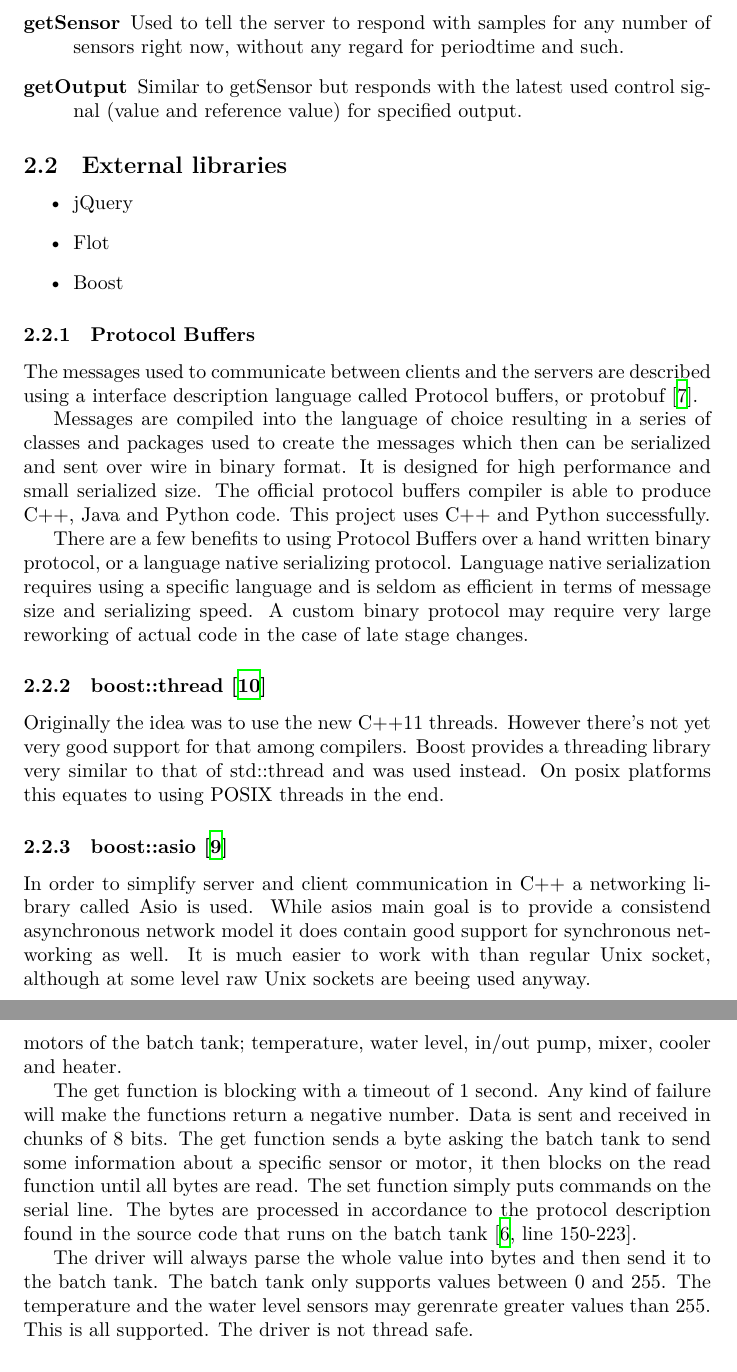
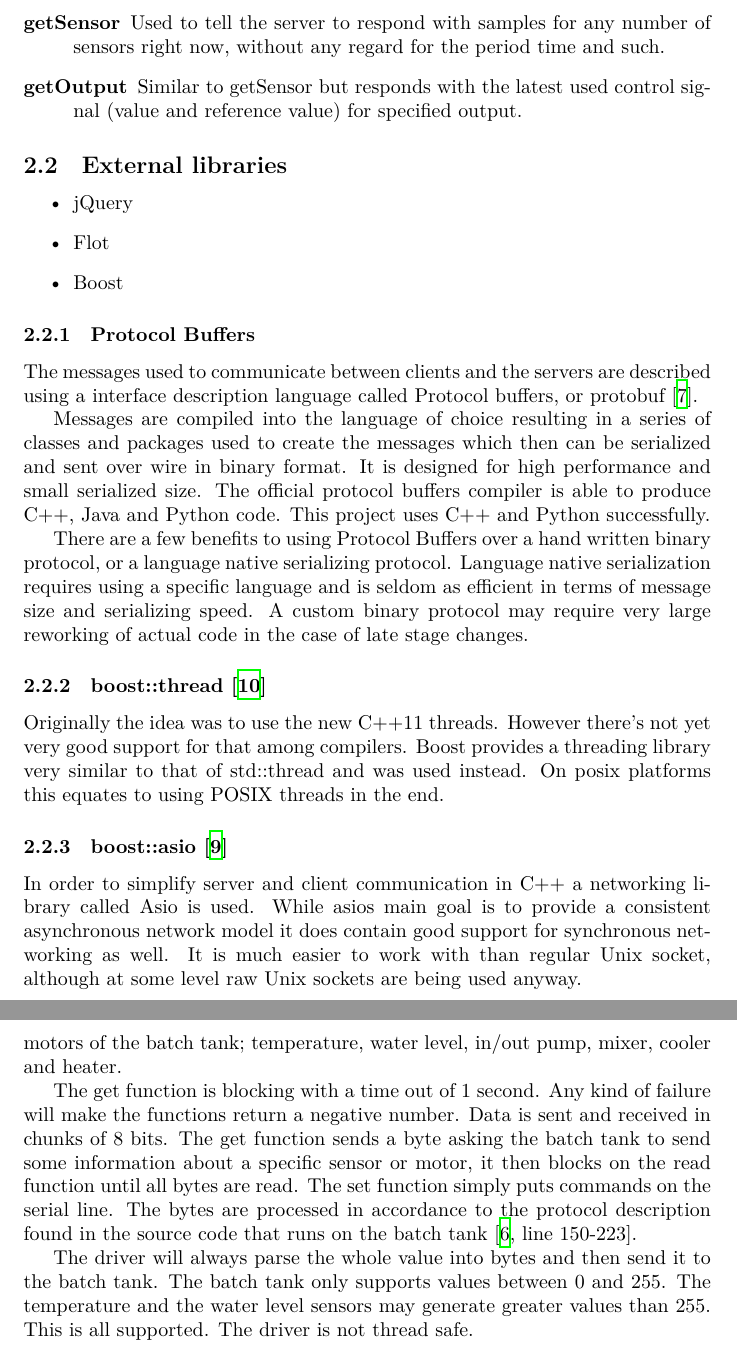
Before and after one commit to Fulkerson/FRTN01, a LaTeX document (docs/report.tex): two parts of pages 4 and 6 of 10, joined at a grey line, cut so that both start at the same text. Compiled offline with XeLaTeX.

Commit message:
Fixed spelling.

```diff
--- a/docs/report.tex
+++ b/docs/report.tex
@@ -79,6 +79,6 @@ The following events are defined:
 \item[getSensor]
   Used to tell the server to respond with samples for any number of
-  sensors right now, without any regard for periodtime and such.
+  sensors right now, without any regard for the period time and such.
 \item[getOutput]
   Similar to getSensor but responds with the latest used control signal
   (value and reference value) for specified output.
@@ -123,9 +123,9 @@ end.
 \subsubsection{boost::asio~\cite{boost::asio}}
 In order to simplify server and client communication in C++ a networking
 library called Asio is used. While asios main goal is to provide a
-consistend asynchronous network model it does contain good support for
+consistent asynchronous network model it does contain good support for
 synchronous networking as well. It is much easier to work with than
-regular Unix socket, although at some level raw Unix sockets are beeing
+regular Unix socket, although at some level raw Unix sockets are being
 used anyway.
 
 
@@ -188,7 +188,7 @@ The driver has a set and get function and a couple of enumerators specifying the
 sensor or motor to set or to get. The driver supports all available sensors or motors of
 the batch tank; temperature, water level, in/out pump, mixer, cooler and heater.
 
-The get function is blocking with a timeout of 1 second. Any kind of failure will
+The get function is blocking with a time out of 1 second. Any kind of failure will
 make the functions return a negative number. Data is sent and received in chunks
 of 8 bits. The get function sends a byte asking the batch tank to send some
 information about a specific sensor or motor, it then blocks on the read function
@@ -198,7 +198,7 @@ batch tank \cite[line 150-223]{kokare.c}.
 
 The driver will always parse the whole value into bytes and then send it to the
 batch tank. The batch tank only supports values between 0 and 255. The
-temperature and the water level sensors may gerenrate greater values than 255.
+temperature and the water level sensors may generate greater values than 255.
 This is all supported. The driver is not thread safe.
 
 
```
Also changed, not shown: docs/report.tex (12 more changed lines).
